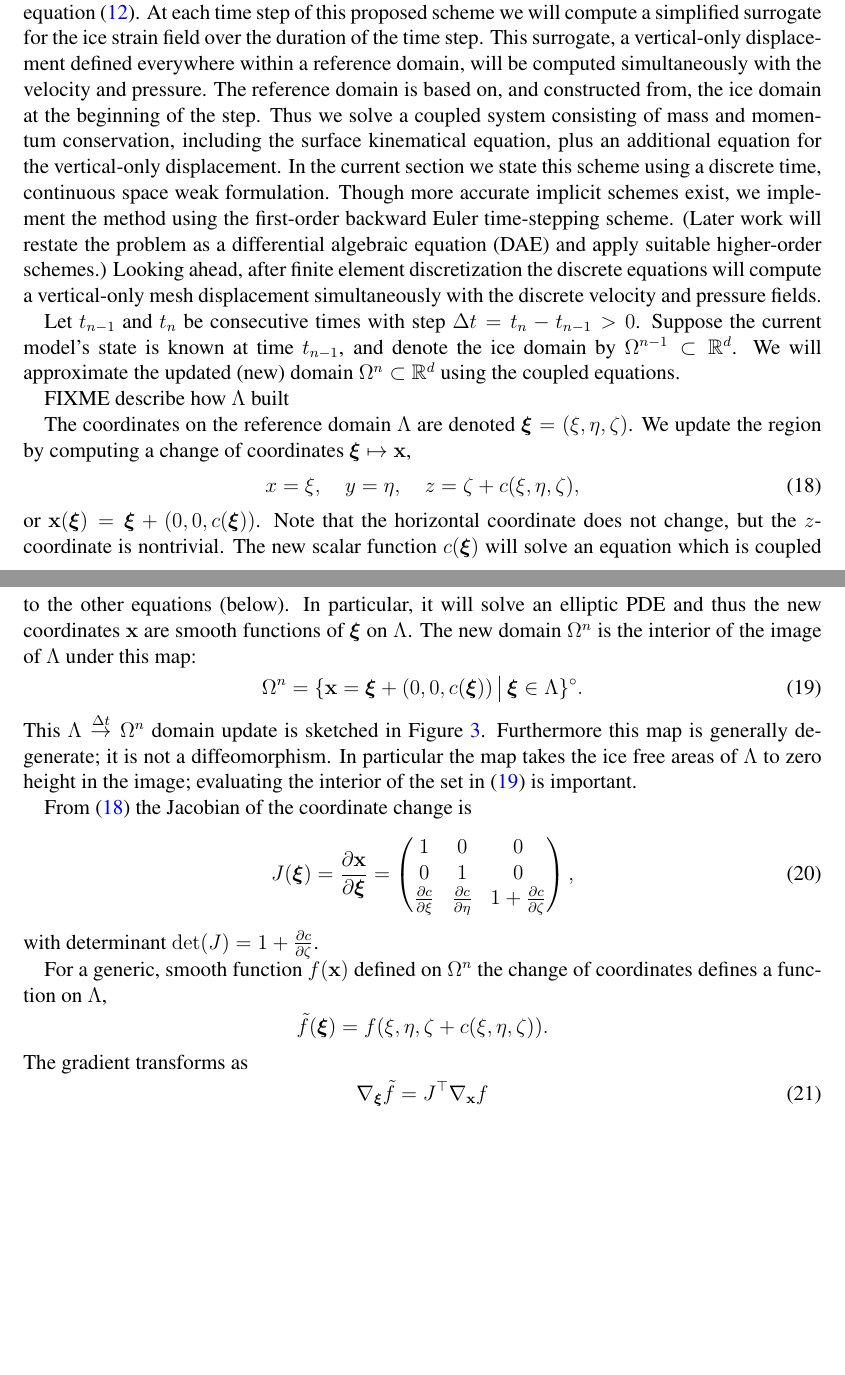
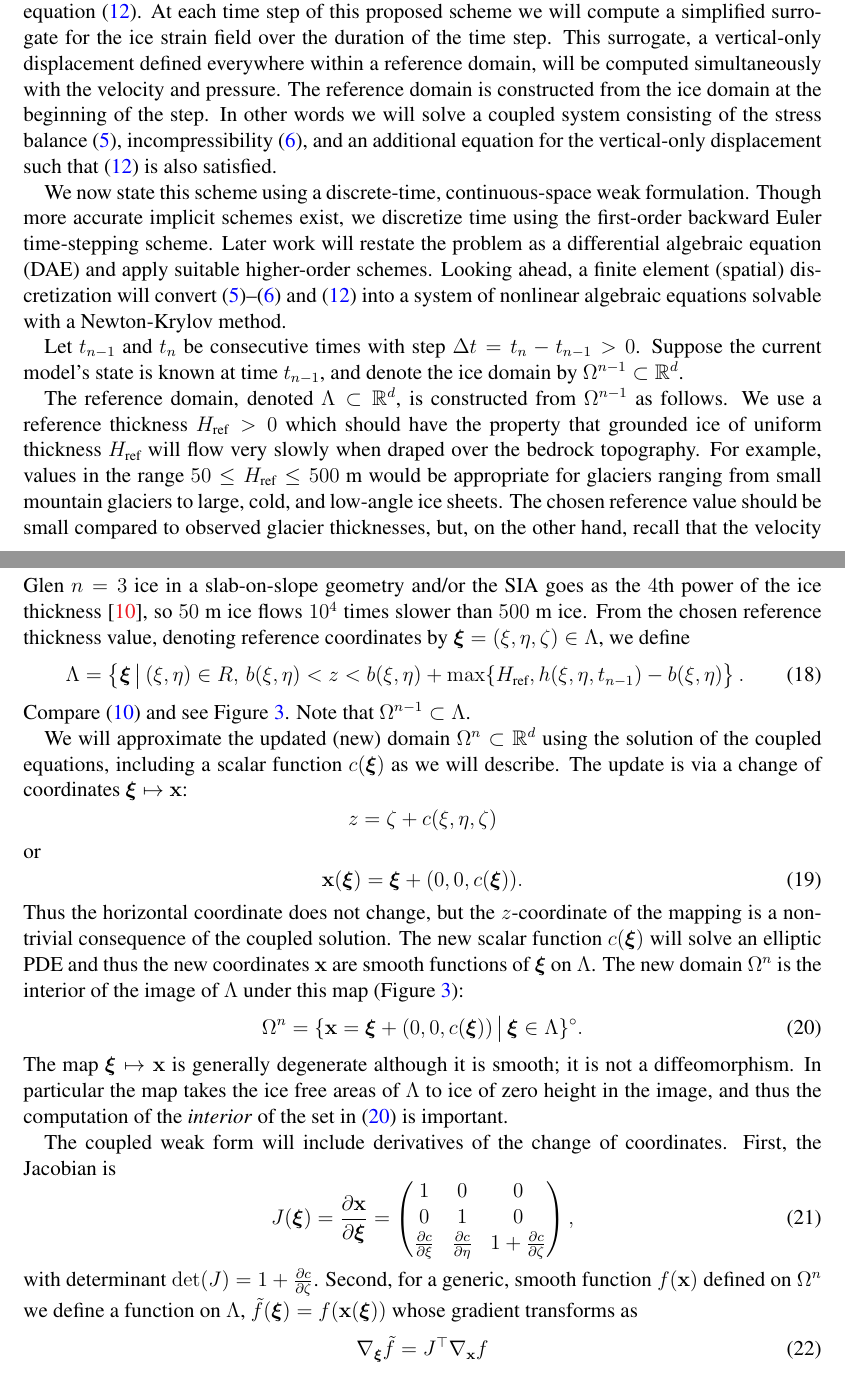
Before and after one commit to bueler/stokes-implicit, a LaTeX paper (doc/simp.tex): two parts of pages 7 and 8 of 14, joined at a grey line, cut so that both start at the same text, the shorter picture padded with empty space. Compiled offline with pdfLaTeX.

Commit message:
document how the reference domain is constructed

```diff
--- a/doc/simp.tex
+++ b/doc/simp.tex
@@ -48,6 +48,8 @@ urlcolor=black     % only if colorlinks=true
 \newcommand{\bxi}{\bm{\xi}}
 
 \newcommand{\bzero}{\bm{0}}
+
+\newcommand{\Href}{H_{\text{ref}}}
 
 \newtheorem{lemma}{Lemma}
 
@@ -199,25 +201,15 @@ A related formulation of the same problem is proved in \cite[Theorem 3.8]{Jouvet
 
 \section{Implicit time-discretization and the icy domain update} \label{sec:implicitstep}
 
-As stated in the Introduction, the main purpose of this paper is to demonstrate an implicit scheme to simultaneously solve the Glen-Stokes equations \eqref{stokes}--\eqref{inflowbc} and the surface kinematical equation \eqref{surfacekinematical}.  At each time step of this proposed scheme we will compute a simplified surrogate for the ice strain field over the duration of the time step.  This surrogate, a vertical-only displacement defined everywhere within a reference domain, will be computed simultaneously with the velocity and pressure.  The reference domain is based on, and constructed from, the ice domain at the beginning of the step.  Thus we solve a coupled system consisting of mass and momentum conservation, including the surface kinematical equation, plus an additional equation for the vertical-only displacement.  In the current section we state this scheme using a discrete time, continuous space weak formulation.  Though more accurate implicit schemes exist, we implement the method using the first-order backward Euler time-stepping scheme.  (Later work will restate the problem as a differential algebraic equation (DAE) and apply suitable higher-order schemes.)  Looking ahead, after finite element discretization the discrete equations will compute a vertical-only mesh displacement simultaneously with the discrete velocity and pressure fields.
+As stated in the Introduction, the main purpose of this paper is to demonstrate an implicit scheme to simultaneously solve the Glen-Stokes equations \eqref{stokes}--\eqref{incompagain} and the surface kinematical equation \eqref{surfacekinematical}.  At each time step of this proposed scheme we will compute a simplified surrogate for the ice strain field over the duration of the time step.  This surrogate, a vertical-only displacement defined everywhere within a reference domain, will be computed simultaneously with the velocity and pressure.  The reference domain is constructed from the ice domain at the beginning of the step.  In other words we will solve a coupled system consisting of the stress balance \eqref{stokes}, incompressibility \eqref{incompagain}, and an additional equation for the vertical-only displacement such that \eqref{surfacekinematical} is also satisfied.
+
+We now state this scheme using a discrete-time, continuous-space weak formulation.  Though more accurate implicit schemes exist, we discretize time using the first-order backward Euler time-stepping scheme.  Later work will restate the problem as a differential algebraic equation (DAE) and apply suitable higher-order schemes.  Looking ahead, a finite element (spatial) discretization will convert \eqref{stokes}--\eqref{incompagain} and \eqref{surfacekinematical} into a system of nonlinear algebraic equations solvable with a Newton-Krylov method.
 
 %  Specifically, we will consider the second-order backward-differentiation formula (BDF2) \cite{AscherPetzold1998} and solver tools based on PETSc's \cite{Balayetal2020,BuelerBook} time-stepping TS object, possibly using \texttt{firedrake-ts}; https://github.com/IvanYashchuk/firedrake-ts.
 
-Let $t_{n-1}$ and $t_n$ be consecutive times with step $\Delta t = t_n - t_{n-1} > 0$.  Suppose the current model's state is known at time $t_{n-1}$, and denote the ice domain by $\Omega^{n-1} \subset \RR^d$.  We will approximate the updated (new) domain $\Omega^n \subset \RR^d$ using the coupled equations.
+Let $t_{n-1}$ and $t_n$ be consecutive times with step $\Delta t = t_n - t_{n-1} > 0$.  Suppose the current model's state is known at time $t_{n-1}$, and denote the ice domain by $\Omega^{n-1} \subset \RR^d$.
 
-FIXME describe how $\Lambda$ built
-
-The coordinates on the reference domain $\Lambda$ are denoted $\bxi=(\xi,\eta,\zeta)$.  We update the region by computing a change of coordinates $\bxi \mapsto \bx$,
-\begin{equation}
-x=\xi, \quad y=\eta, \quad z=\zeta+c(\xi,\eta,\zeta), \label{changecoords}
-\end{equation}
-or $\bx(\bxi) = \bxi + (0,0,c(\bxi))$.  Note that the horizontal coordinate does not change, but the $z$-coordinate is nontrivial.  The new scalar function $c(\bxi)$ will solve an equation which is coupled to the other equations (below).  In particular, it will solve an elliptic PDE and thus the new coordinates $\bx$ are smooth functions of $\bxi$ on $\Lambda$.  The new domain $\Omega^n$ is the interior of the image of $\Lambda$ under this map:
-\begin{equation}
-\Omega^n = \{\bx=\bxi + (0,0,c(\bxi)) \,\big|\, \bxi \in \Lambda\}^\circ. \label{updateddomain}
-\end{equation}
-This $\Lambda \stackrel{\Delta t}{\to} \Omega^n$ domain update is sketched in Figure \ref{fig:domainupdate}.  Furthermore this map is generally degenerate; it is not a diffeomorphism.  In particular the map takes the ice free areas of $\Lambda$ to zero height in the image; evaluating the interior of the set in \eqref{updateddomain} is important.
-
-\begin{figure}[h]
+\begin{figure}[ht]
 \begin{center}
 \includegraphics[width=0.6\textwidth]{currenttime.pdf}
 \vspace{-3mm}
@@ -226,19 +218,35 @@ This $\Lambda \stackrel{\Delta t}{\to} \Omega^n$ domain update is sketched in Fi
 
 \includegraphics[width=0.6\textwidth]{nexttime.pdf}
 \end{center}
-\caption{The current ice domain $\Omega^{n-1}$ is modified to be the reference domain $\Lambda$.  The coupled solution then includes a map from $\Lambda$ to the next ice domain $\Omega^n$, and either advance or retreat of the margin is allowed.  The mapping degenerates where the solution indicates no ice.}
+\caption{The current ice domain $\Omega^{n-1}$ is modified to a reference domain $\Lambda$.  The coupled solution includes a map from $\Lambda$ to the next domain $\Omega^n$; it degenerates where the solution indicates no ice.  Margin advance or retreat is allowed.}
 \label{fig:domainupdate}
 \end{figure}
 
-From \eqref{changecoords} the Jacobian of the coordinate change is
+The reference domain, denoted $\Lambda \subset \RR^d$, is constructed from $\Omega^{n-1}$ as follows.  We use a reference thickness $\Href>0$ which should have the property that grounded ice of uniform thickness $\Href$ will flow very slowly when draped over the bedrock topography.  For example, values in the range $50 \le \Href \le 500$ m would be appropriate for glaciers ranging from small mountain glaciers to large, cold, and low-angle ice sheets.  The chosen reference value should be small compared to observed glacier thicknesses, but, on the other hand, recall that the velocity Glen $n=3$ ice in a slab-on-slope geometry and/or the SIA goes as the $4$th power of the ice thickness \cite{GreveBlatter2009}, so $50$ m ice flows $10^4$ times slower than $500$ m ice.  From the chosen reference thickness value, denoting reference coordinates by $\bxi=(\xi,\eta,\zeta) \in \Lambda$, we define
+\begin{equation}
+\Lambda = \left\{\bxi\,\big|\,(\xi,\eta)\in R, \, b(\xi,\eta) < z < b(\xi,\eta) + \max\{\Href,h(\xi,\eta,t_{n-1})-b(\xi,\eta)\right\}.  \label{Lambda}
+\end{equation}
+Compare \eqref{Omegat} and see Figure \ref{fig:domainupdate}.  Note that $\Omega^{n-1} \subset \Lambda$.
+
+We will approximate the updated (new) domain $\Omega^n \subset \RR^d$ using the solution of the coupled equations, including a scalar function $c(\bxi)$ as we will describe.  The update is via a change of coordinates $\bxi \mapsto \bx$:
+\begin{equation*}
+z=\zeta+c(\xi,\eta,\zeta)
+\end{equation*}
+or
+\begin{equation}
+\bx(\bxi) = \bxi + (0,0,c(\bxi)). \label{changecoords}
+\end{equation}
+Thus the horizontal coordinate does not change, but the $z$-coordinate of the mapping is a nontrivial consequence of the coupled solution.  The new scalar function $c(\bxi)$ will solve an elliptic PDE and thus the new coordinates $\bx$ are smooth functions of $\bxi$ on $\Lambda$.  The new domain $\Omega^n$ is the interior of the image of $\Lambda$ under this map (Figure \ref{fig:domainupdate}):
+\begin{equation}
+\Omega^n = \{\bx=\bxi + (0,0,c(\bxi)) \,\big|\, \bxi \in \Lambda\}^\circ. \label{updateddomain}
+\end{equation}
+The map $\bxi \mapsto \bx$ is generally degenerate although it is smooth; it is not a diffeomorphism.  In particular the map takes the ice free areas of $\Lambda$ to ice of zero height in the image, and thus the computation of the \emph{interior} of the set in \eqref{updateddomain} is important.
+
+The coupled weak form will include derivatives of the change of coordinates.  First, the Jacobian is
 \begin{equation}
 J(\bxi) = \frac{\partial \bx}{\partial \bm{\xi}} = \begin{pmatrix} 1 & 0 & 0 \\  0 & 1 & 0 \\ \frac{\partial c}{\partial \xi} & \frac{\partial c}{\partial \eta} & 1+\frac{\partial c}{\partial \zeta} \end{pmatrix}, \label{jacchange}
 \end{equation}
-with determinant $\det(J)=1+\frac{\partial c}{\partial \zeta}$.
-
-For a generic, smooth function $f(\bx)$ defined on $\Omega^n$ the change of coordinates defines a function on $\Lambda$,
-    $$\tilde f(\bxi) = f(\xi,\eta,\zeta+c(\xi,\eta,\zeta)).$$
-The gradient transforms as
+with determinant $\det(J)=1+\frac{\partial c}{\partial \zeta}$.  Second, for a generic, smooth function $f(\bx)$ defined on $\Omega^n$ we define a function on $\Lambda$, $\tilde f(\bxi) = f(\bx(\bxi))$ whose gradient transforms as
 \begin{equation}
 \grad_{\bxi} \tilde f = J^\top \grad_{\bx} f
 \end{equation}
```
Also changed, not shown: doc/simp.tex (8 more changed lines), 1 other file.
